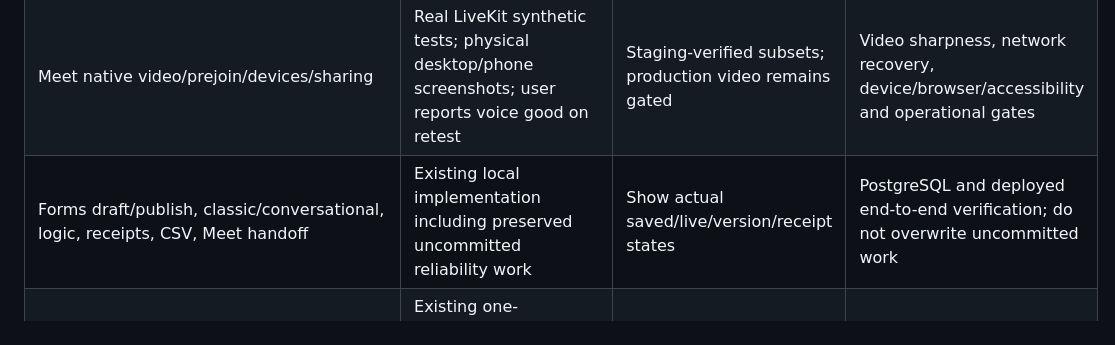
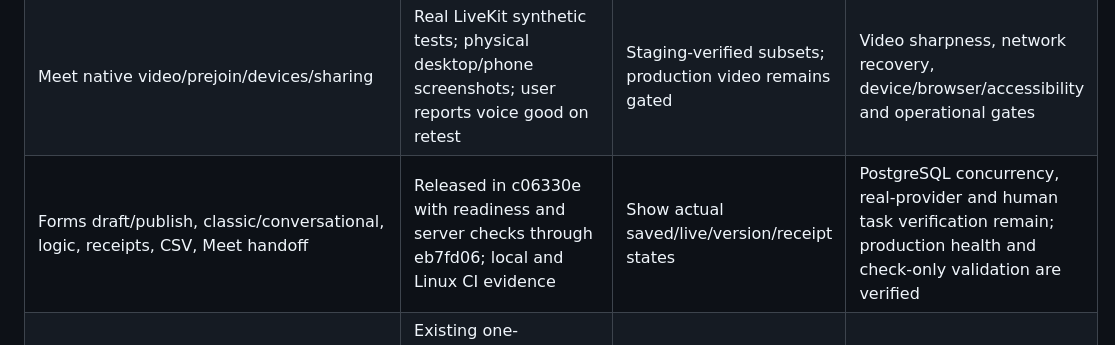
Before and after one commit to bhanukiran12/schedora, a Markdown page: docs/FEATURE_PRIORITIES.md, the part around the change. Rendered like a GitHub page.

```diff
--- a/docs/FEATURE_PRIORITIES.md
+++ b/docs/FEATURE_PRIORITIES.md
@@ -10,7 +10,7 @@ Related: [Suite strategy](SUITE_STRATEGY_2026_10_27.md), [UX research](UX_RESEAR
 | --- | --- | --- | --- |
 | Meet event types, availability, timezone slots, booking/cancel/reschedule | Implemented with local tests; provider lifecycle has separate dated evidence | Explain supported tasks and current integration status | Recheck deployed persistence, concurrency and provider lifecycle |
 | Meet native video/prejoin/devices/sharing | Real LiveKit synthetic tests; physical desktop/phone screenshots; user reports voice good on retest | Staging-verified subsets; production video remains gated | Video sharpness, network recovery, device/browser/accessibility and operational gates |
-| Forms draft/publish, classic/conversational, logic, receipts, CSV, Meet handoff | Existing local implementation including preserved uncommitted reliability work | Show actual saved/live/version/receipt states | PostgreSQL and deployed end-to-end verification; do not overwrite uncommitted work |
+| Forms draft/publish, classic/conversational, logic, receipts, CSV, Meet handoff | Released in c06330e with readiness and server checks through eb7fd06; local and Linux CI evidence | Show actual saved/live/version/receipt states | PostgreSQL concurrency, real-provider and human task verification remain; production health and check-only validation are verified |
 | Flow booking-created/response-created → one email OR one task | Existing one-trigger/one-action engine, drafts/paused/enabled, saved-definition simulation, runs/retries | Native follow-up with traceable retry/deduplication behaviour | Real delivery evidence for email; no universal exactly-once provider promise |
 | Shared workspace identity/roles/entitlements | Implemented with local authorisation/test-provider evidence | Reflect actual membership/access responses | Production provider, restore/security and operational verification |
 | Demo dashboards/onboarding/product previews | Browser-local sample data and simulations | Explicit demo labels and no charge/send claims | Never present sample metrics as customer traction |
```
Also changed, not shown: docs/SUITE_STRATEGY_2026_10_27.md (+21 -5 lines), docs/UX_RESEARCH_PLAN.md (+1 -1 lines).
